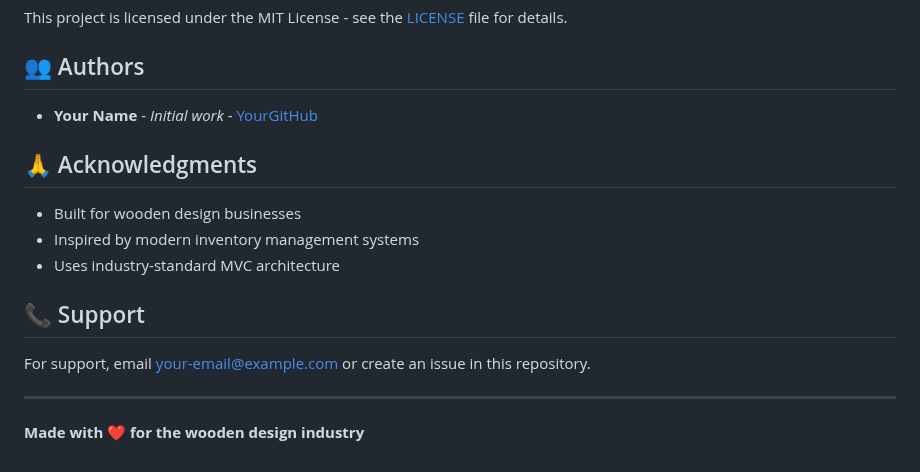
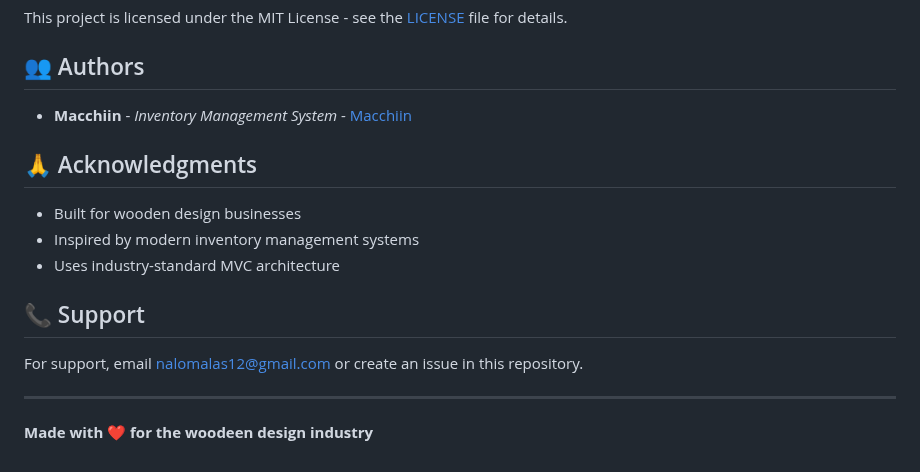
Before and after one commit to Macchiin/woodeen_design_ims, a Markdown page: README.md, the part around the change. Drawn GitHub-style.

```diff
--- a/README.md
+++ b/README.md
@@ -202,7 +202,7 @@ This project is licensed under the MIT License - see the [LICENSE](LICENSE) file
 
 ## 👥 Authors
 
-- **Your Name** - *Initial work* - [YourGitHub](https://github.com/yourusername)
+- **Macchiin** - *Inventory Management System* - [Macchiin](https://github.com/Macchiin)
 
 ## 🙏 Acknowledgments
 
@@ -212,8 +212,8 @@ This project is licensed under the MIT License - see the [LICENSE](LICENSE) file
 
 ## 📞 Support
 
-For support, email your-email@example.com or create an issue in this repository.
+For support, email nalomalas12@gmail.com or create an issue in this repository.
 
 ---
 
-**Made with ❤️ for the wooden design industry**
+**Made with ❤️ for the woodeen design industry**
```
